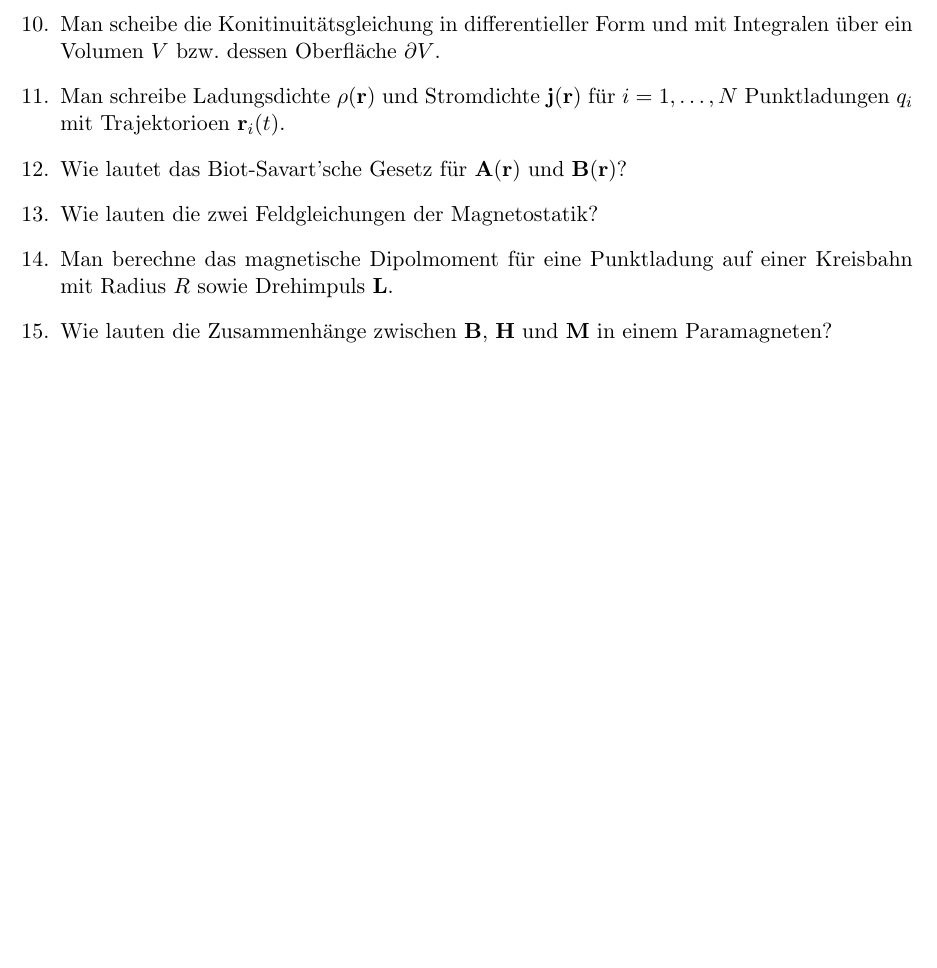
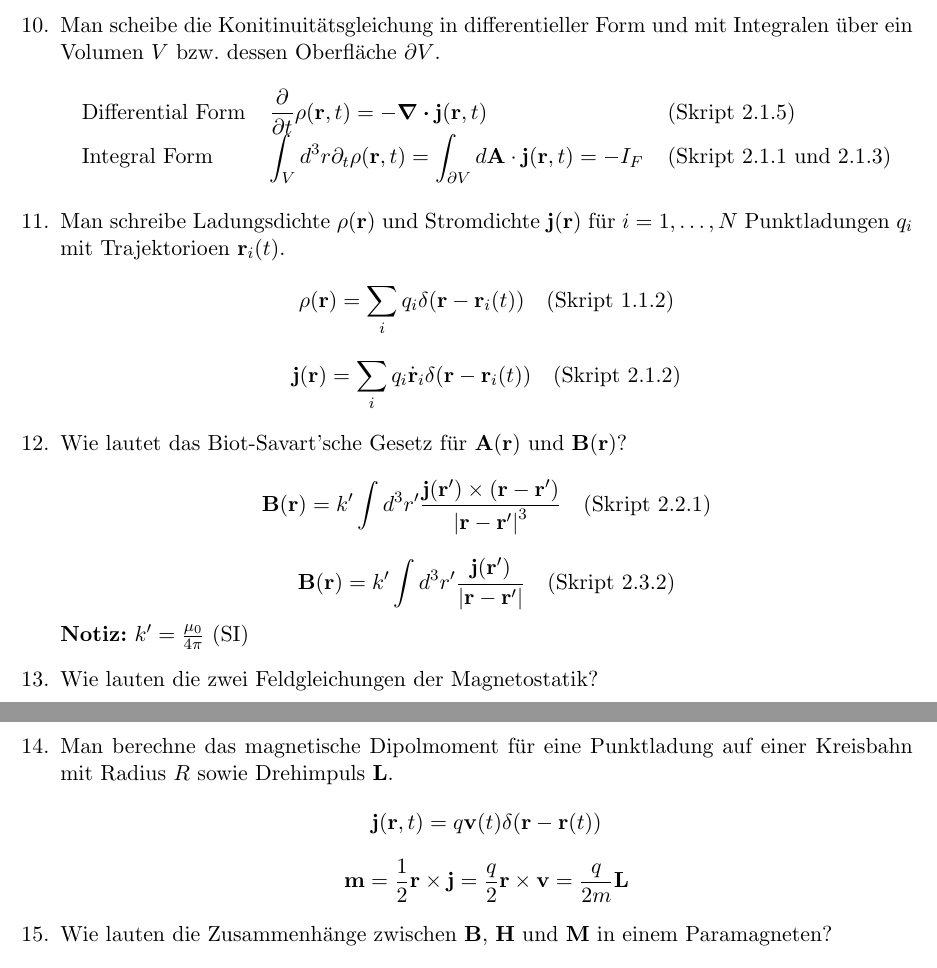
Before and after one commit to ljbkusters/testfragen-theo-II, a LaTeX document (FragenAntwortsammlung.tex): part of page 7 of 8 before the commit and two parts of pages 7 and 8 of 9 after it, the two joined at a grey line, cut so that both start at the same text, the shorter picture padded with empty space. Compiled offline with pdfLaTeX.

Commit message:
added Magnetostatik

```diff
--- a/FragenAntwortsammlung.tex
+++ b/FragenAntwortsammlung.tex
@@ -291,33 +290,54 @@ Vielen Dank an jedem, der mitgeholfen hat! Insbesondere:
             exponentiell ab)
             (Skript 1.8.30)
           \end{center}
-          %TODO
 
     \textbf{[MAGNETOSTATIK]}
     \item Man scheibe die Konitinuitätsgleichung in differentieller Form
           und mit Integralen über ein Volumen $V$ bzw.\ dessen Oberfläche
           $\partial V$.
-          %TODO
+          \begin{center}
+          \begin{tabular}{lll}
+            Differential Form & $\ds\pdv{t}\rho(\vb r, t)=
+                                 -\div\vb j(\vb r, t)$
+                                & (Skript 2.1.5)\\
+            Integral Form     & $\ds\int_V d^3r\partial_t\rho(\vb r,t)=
+                                \int_{\partial V}d\vb A\cdot
+                                \vb j(\vb r, t)=-I_F$
+                                & (Skript 2.1.1 und 2.1.3)\\
+          \end{tabular}
+          \end{center}
 
     \item Man schreibe Ladungsdichte $\rho(\vb r)$ und Stromdichte
           $\vb j(\vb r)$ für $i=1,\ldots,N$ Punktladungen $q_i$ mit
           Trajektorioen $\vb r_i(t)$.
-          %TODO
+          $$\rho(\vb r)=\sum_i q_i\delta(\vb r-\vb r_i(t))
+          \quad \text{(Skript 1.1.2)}$$
+          $$\vb j(\vb r)=\sum_i q_i\dot{\vb r}_i\delta(\vb r-\vb r_i(t))
+          \quad \text{(Skript 2.1.2)}$$
 
     \item Wie lautet das Biot-Savart'sche Gesetz für $\vb A(\vb r)$ und
           $\vb B(\vb r)$?
-          %TODO
+          $$\vb B(\vb r)=k'\int d^3r'\frac{\vb j(\vb r')\times
+          (\vb r-\vb r')}{\abs{\vb r-\vb r'}^3}
+          \quad \text{(Skript 2.2.1)}$$
+          $$\vb B(\vb r)=k'\int d^3r'\rr{\vb j(\vb r')}
+          \quad \text{(Skript 2.3.2)}$$
+          \textbf{Notiz:} $k'=\frac{\mu_0}{4\pi}$ (SI)
 
     \item Wie lauten die zwei Feldgleichungen der Magnetostatik?
-          %TODO
+          $$\div \vb B(\vb r) = 0\quad \curl \vb B= 4\pi k'\vb j(\vb r)$$
 
     \item Man berechne das magnetische Dipolmoment für eine Punktladung auf
           einer Kreisbahn mit Radius $R$ sowie Drehimpuls $\vb L$.
-          %TODO
+          $$\vb j(\vb r,t)=q\vb v(t)\delta(\vb r-\vb r(t))$$
+          $$\vb m = \frac{1}{2}\vb r \times \vb j=\frac{q}{2}\vb
+          r\times\vb v=\frac{q}{2m}\vb L$$
 
     \item Wie lauten die Zusammenhänge zwischen $\vb B$, $\vb H$
           und $\vb M$ in einem Paramagneten?
-          %TODO
+          $$\vb B = \vb H + 4\pi k'\vb M\quad\text{(Skript 2.5.12)}$$
+          $$\vb B = \mu_0 \vb H + \mu_0 \vb M \quad\text{(SI)
+          (Skript 2.5.17)}$$
 
   \end{enumerate}
 
```
Also changed, not shown: FragenAntwortsammlung.pdf, FragenAntwortsammlung.tex (27 more changed lines), 1 other file.
